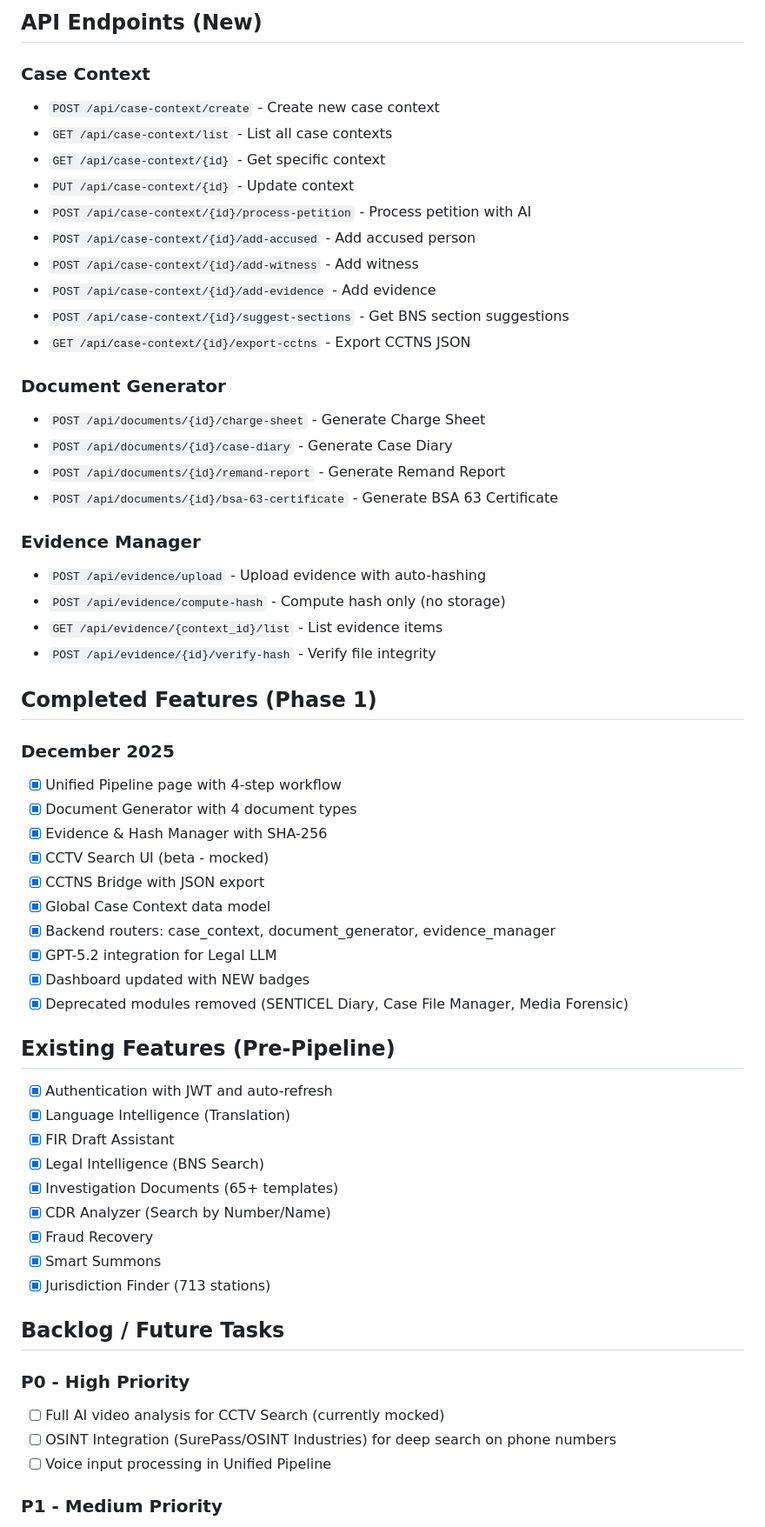
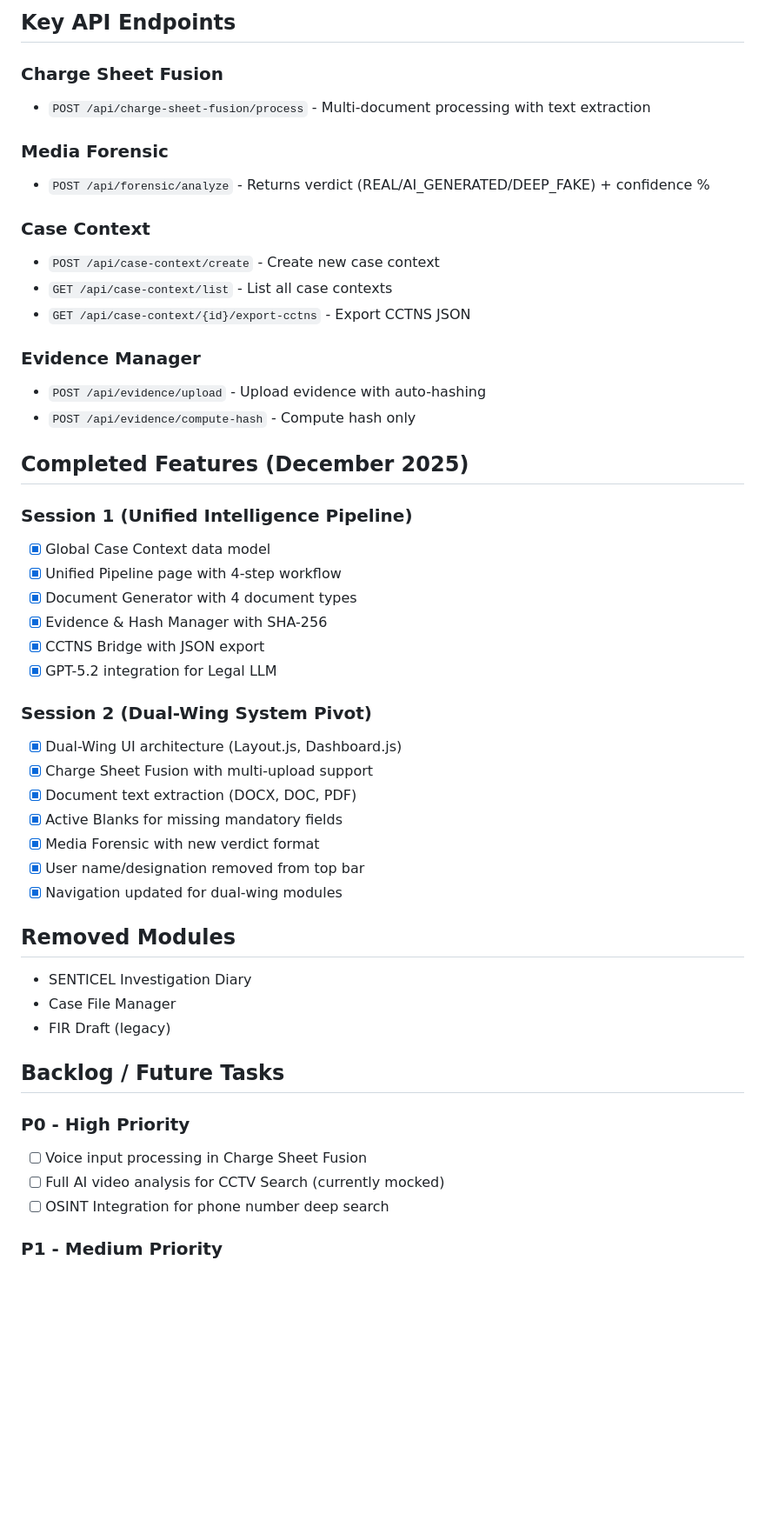
Before and after one commit to vishwanthreddynayakoti27/sakshyaam-ai, a Markdown page: memory/PRD.md, the part around one of its changes. Shown at 87% size. Rendered like a GitHub page; blank space fills up the shorter version.

```diff
--- a/memory/PRD.md
+++ b/memory/PRD.md
@@ -60,61 +53,51 @@ Auto-generates legal documents from Case Context:
 
-## API Endpoints (New)
+## Key API Endpoints
+
+### Charge Sheet Fusion
+- `POST /api/charge-sheet-fusion/process` - Multi-document processing with text extraction
+
+### Media Forensic
+- `POST /api/forensic/analyze` - Returns verdict (REAL/AI_GENERATED/DEEP_FAKE) + confidence %
 
 ### Case Context
 - `POST /api/case-context/create` - Create new case context
 - `GET /api/case-context/list` - List all case contexts
-- `GET /api/case-context/{id}` - Get specific context
-- `PUT /api/case-context/{id}` - Update context
-- `POST /api/case-context/{id}/process-petition` - Process petition with AI
-- `POST /api/case-context/{id}/add-accused` - Add accused person
-- `POST /api/case-context/{id}/add-witness` - Add witness
-- `POST /api/case-context/{id}/add-evidence` - Add evidence
-- `POST /api/case-context/{id}/suggest-sections` - Get BNS section suggestions
 - `GET /api/case-context/{id}/export-cctns` - Export CCTNS JSON
-
-### Document Generator
-- `POST /api/documents/{id}/charge-sheet` - Generate Charge Sheet
-- `POST /api/documents/{id}/case-diary` - Generate Case Diary
-- `POST /api/documents/{id}/remand-report` - Generate Remand Report
-- `POST /api/documents/{id}/bsa-63-certificate` - Generate BSA 63 Certificate
 
 ### Evidence Manager
 - `POST /api/evidence/upload` - Upload evidence with auto-hashing
-- `POST /api/evidence/compute-hash` - Compute hash only (no storage)
-- `GET /api/evidence/{context_id}/list` - List evidence items
-- `POST /api/evidence/{id}/verify-hash` - Verify file integrity
+- `POST /api/evidence/compute-hash` - Compute hash only
 
-## Completed Features (Phase 1)
+## Completed Features (December 2025)
 
-### December 2025
+### Session 1 (Unified Intelligence Pipeline)
+- [x] Global Case Context data model
 - [x] Unified Pipeline page with 4-step workflow
 - [x] Document Generator with 4 document types
 - [x] Evidence & Hash Manager with SHA-256
-- [x] CCTV Search UI (beta - mocked)
 - [x] CCTNS Bridge with JSON export
-- [x] Global Case Context data model
-- [x] Backend routers: case_context, document_generator, evidence_manager
 - [x] GPT-5.2 integration for Legal LLM
-- [x] Dashboard updated with NEW badges
-- [x] Deprecated modules removed (SENTICEL Diary, Case File Manager, Media Forensic)
 
-## Existing Features (Pre-Pipeline)
-- [x] Authentication with JWT and auto-refresh
-- [x] Language Intelligence (Translation)
-- [x] FIR Draft Assistant
-- [x] Legal Intelligence (BNS Search)
-- [x] Investigation Documents (65+ templates)
-- [x] CDR Analyzer (Search by Number/Name)
-- [x] Fraud Recovery
-- [x] Smart Summons
-- [x] Jurisdiction Finder (713 stations)
+### Session 2 (Dual-Wing System Pivot)
+- [x] Dual-Wing UI architecture (Layout.js, Dashboard.js)
+- [x] Charge Sheet Fusion with multi-upload support
+- [x] Document text extraction (DOCX, DOC, PDF)
+- [x] Active Blanks for missing mandatory fields
+- [x] Media Forensic with new verdict format
+- [x] User name/designation removed from top bar
+- [x] Navigation updated for dual-wing modules
+
+## Removed Modules
+- SENTICEL Investigation Diary
+- Case File Manager
+- FIR Draft (legacy)
 
 ## Backlog / Future Tasks
 
 ### P0 - High Priority
+- [ ] Voice input processing in Charge Sheet Fusion
 - [ ] Full AI video analysis for CCTV Search (currently mocked)
-- [ ] OSINT Integration (SurePass/OSINT Industries) for deep search on phone numbers
-- [ ] Voice input processing in Unified Pipeline
+- [ ] OSINT Integration for phone number deep search
 
 ### P1 - Medium Priority
 - [ ] Template management for custom document formats
```
Also changed, not shown: other parts of memory/PRD.md (+52 -53 lines).
